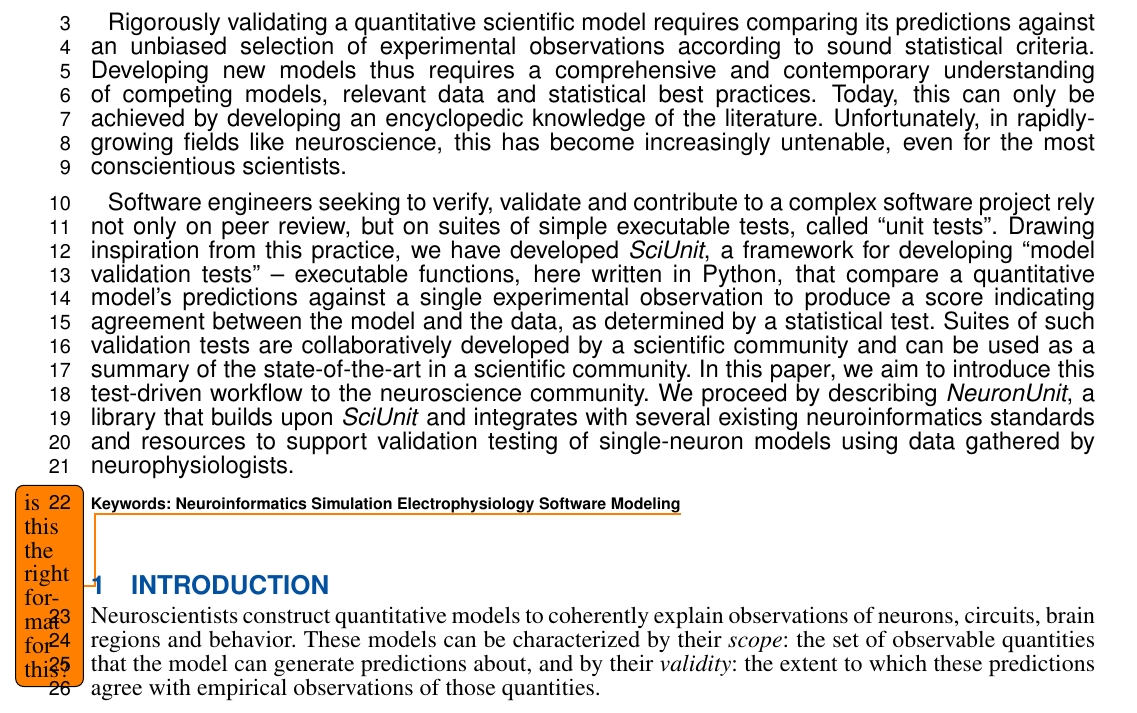
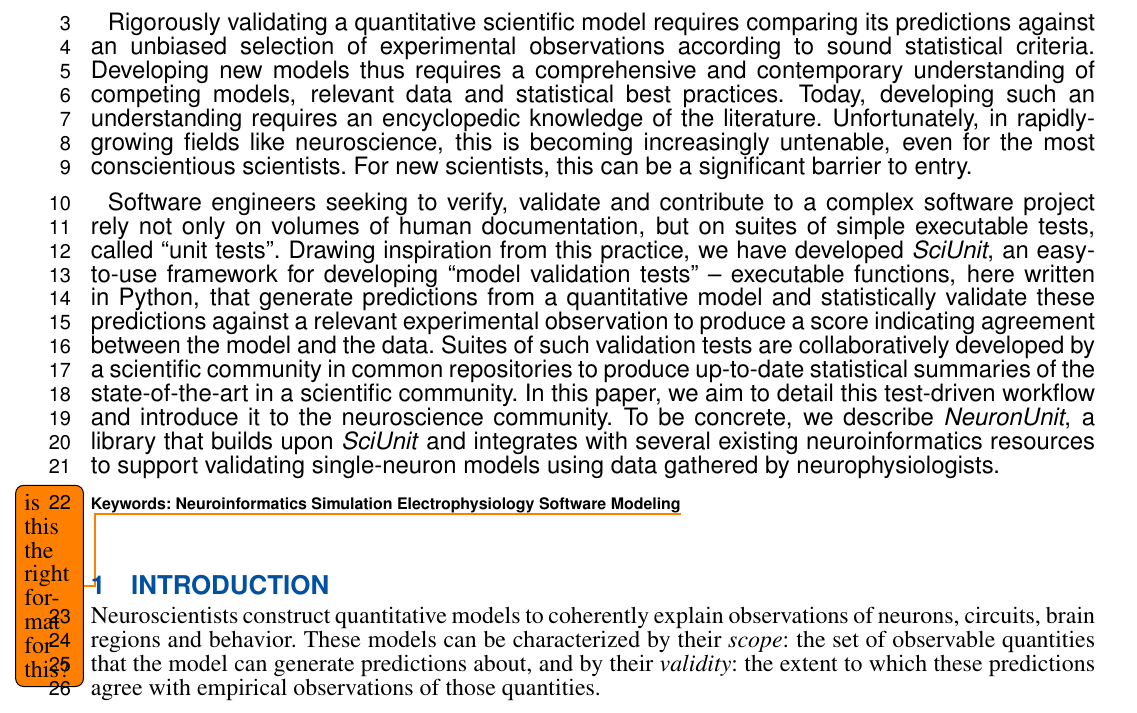
Before and after one commit to rgerkin/papers, a LaTeX document (NeurounitFrontiers/Paper.tex): part of page 1 of 12, cut so that both start at the same text. Compiled offline with pdfLaTeX.

Commit message:
Revamped abstract v2

```diff
--- a/NeurounitFrontiers/Paper.tex
+++ b/NeurounitFrontiers/Paper.tex
@@ -74,16 +74,16 @@ $^{2}$Dept. of Computer Science, Carnegie Mellon University, Pittsburgh, PA, USA
 \maketitle
 
 \begin{abstract}
-Rigorously validating a quantitative scientific model requires comparing its predictions against an unbiased selection of experimental observations according to sound statistical criteria. Developing new models thus requires a comprehensive and contemporary understanding of competing models, relevant data and statistical best practices. Today, this can only be achieved by developing an encyclopedic knowledge of the literature.
-Unfortunately, in rapidly-growing fields like neuroscience, this has become increasingly untenable, even for the most conscientious scientists.
+Rigorously validating a quantitative scientific model requires comparing its predictions against an unbiased selection of experimental observations according to sound statistical criteria. Developing new models thus requires a comprehensive and contemporary understanding of competing models, relevant data and statistical best practices. Today, developing such an understanding requires an encyclopedic knowledge of the literature.
+Unfortunately, in rapidly-growing fields like neuroscience, this is becoming increasingly untenable, even for the most conscientious scientists. For new scientists, this can be a significant barrier to entry.
 
 %However, today's model validation process is based on one-time peer review of a scientific publication. , and thus remains an informal and incomplete process, particularly in fields like neuroscience where the number of competing models and the volume of relevant data is growing rapidly.
 %This makes it difficult to determine community-accepted validation criteria, compare competing models,  determine the state-of-the-art given the latest experimental data, and to precisely identify open modeling problems.
 
-Software engineers seeking to verify, validate and contribute to a complex software project rely not only on peer review, but on suites of simple executable tests, called ``unit tests''.
-Drawing inspiration from this practice, we have developed \textit{SciUnit}, a framework for developing ``model validation tests'' --
-executable functions, here written in Python, that compare a quantitative model's predictions against a single experimental  observation to produce a score indicating agreement between the model and the data, as determined by a statistical test.
-Suites of such validation tests are collaboratively developed by a scientific community and can be used as a  summary of the state-of-the-art in a scientific community. In this paper, we aim to introduce this test-driven workflow to the neuroscience community. We proceed by describing \textit{NeuronUnit}, a library that builds upon \textit{SciUnit} and integrates with several existing neuroinformatics standards and resources to support validation testing of single-neuron models using data gathered by neurophysiologists.
+Software engineers seeking to verify, validate and contribute to a complex software project rely not only on volumes of human documentation, but on suites of simple executable tests, called ``unit tests''.
+Drawing inspiration from this practice, we have developed \textit{SciUnit}, an easy-to-use framework for developing ``model validation tests'' --
+executable functions, here written in Python, that generate predictions from a quantitative model and statistically validate these predictions against a relevant experimental observation to produce a score indicating agreement between the model and the data.
+Suites of such validation tests are collaboratively developed by a scientific community in common repositories  to produce up-to-date statistical summaries of the state-of-the-art in a scientific community. In this paper, we aim to detail this test-driven workflow and introduce it to the neuroscience community. To be concrete, we describe \textit{NeuronUnit}, a library that builds upon \textit{SciUnit} and integrates with several existing neuroinformatics resources to support validating single-neuron models using data gathered by neurophysiologists.
 
 \tiny
  \keyFont{ \section{Keywords:} Neuroinformatics Simulation Electrophysiology Software Modeling\todo{is this the right format for this?} } %All article types: you may provide up to 8 keywords; at least 5 are mandatory.
```
